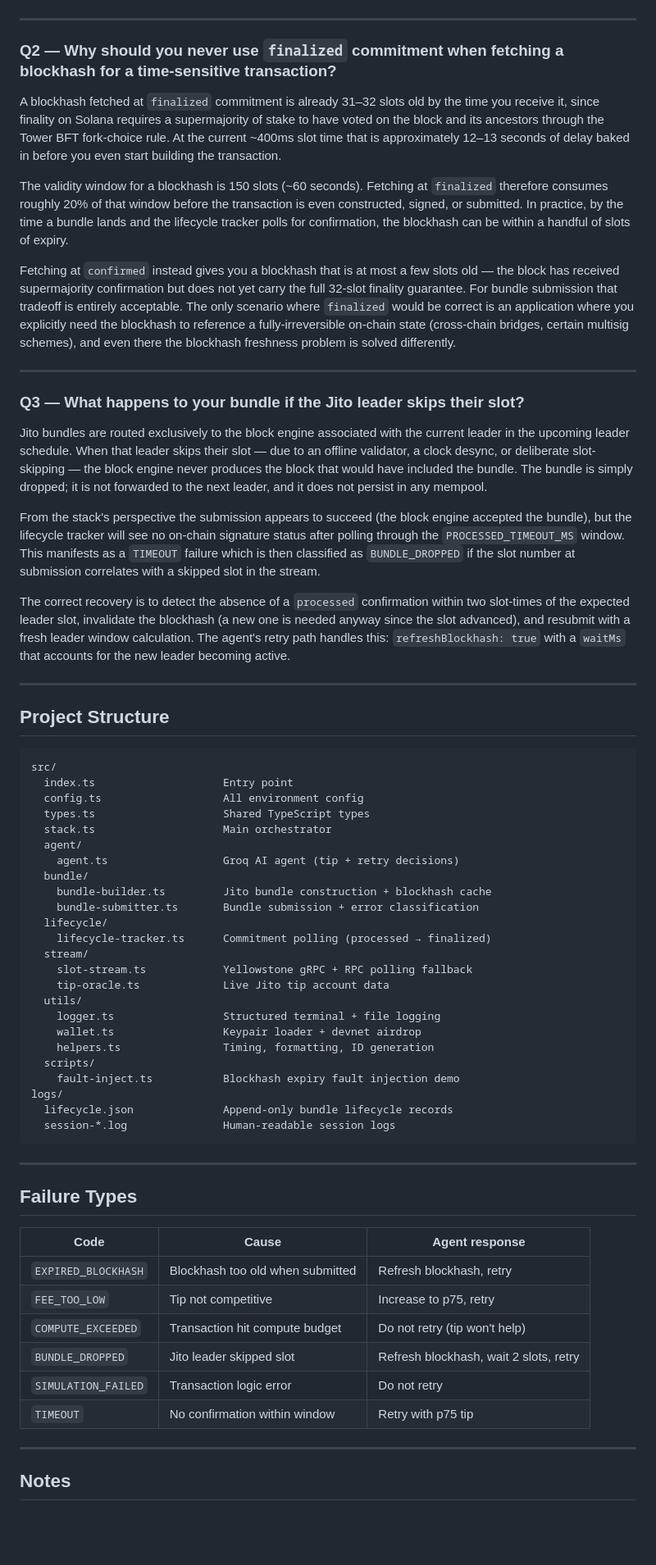
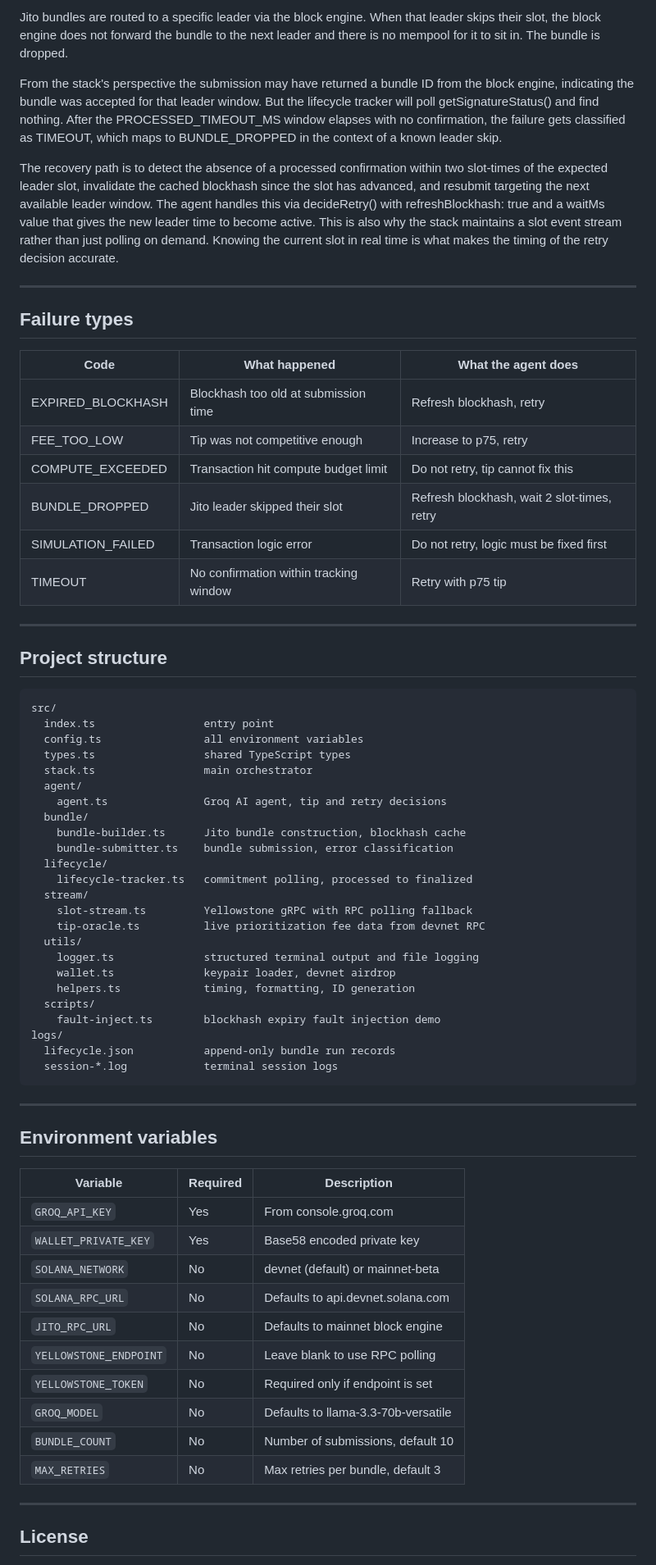
Before and after one commit to Focus1010/solana-smart-tx-stack, a Markdown page: README.md, the part around one of its changes. Shown at 82% size. Rendered like a GitHub page; blank space fills up the shorter version.

````diff
--- a/README.md
+++ b/README.md
@@ -162,69 +222,71 @@ The stack uses this delta to bias the agent's tip decision upward on the next bu
+Jito bundles are routed to a specific leader via the block engine. When that leader skips their slot, the block engine does not forward the bundle to the next leader and there is no mempool for it to sit in. The bundle is dropped.
+
+From the stack's perspective the submission may have returned a bundle ID from the block engine, indicating the bundle was accepted for that leader window. But the lifecycle tracker will poll getSignatureStatus() and find nothing. After the PROCESSED_TIMEOUT_MS window elapses with no confirmation, the failure gets classified as TIMEOUT, which maps to BUNDLE_DROPPED in the context of a known leader skip.
+
+The recovery path is to detect the absence of a processed confirmation within two slot-times of the expected leader slot, invalidate the cached blockhash since the slot has advanced, and resubmit targeting the next available leader window. The agent handles this via decideRetry() with refreshBlockhash: true and a waitMs value that gives the new leader time to become active. This is also why the stack maintains a slot event stream rather than just polling on demand. Knowing the current slot in real time is what makes the timing of the retry decision accurate.
 
 ---
 
-### Q2 — Why should you never use `finalized` commitment when fetching a blockhash for a time-sensitive transaction?
+## Failure types
 
-A blockhash fetched at `finalized` commitment is already 31–32 slots old by the time you receive it, since finality on Solana requires a supermajority of stake to have voted on the block and its ancestors through the Tower BFT fork-choice rule. At the current ~400ms slot time that is approximately 12–13 seconds of delay baked in before you even start building the transaction.
-
-The validity window for a blockhash is 150 slots (~60 seconds). Fetching at `finalized` therefore consumes roughly 20% of that window before the transaction is even constructed, signed, or submitted. In practice, by the time a bundle lands and the lifecycle tracker polls for confirmation, the blockhash can be within a handful of slots of expiry.
-
-Fetching at `confirmed` instead gives you a blockhash that is at most a few slots old — the block has received supermajority confirmation but does not yet carry the full 32-slot finality guarantee. For bundle submission that tradeoff is entirely acceptable. The only scenario where `finalized` would be correct is an application where you explicitly need the blockhash to reference a fully-irreversible on-chain state (cross-chain bridges, certain multisig schemes), and even there the blockhash freshness problem is solved differently.
+| Code | What happened | What the agent does |
+|---|---|---|
+| EXPIRED_BLOCKHASH | Blockhash too old at submission time | Refresh blockhash, retry |
+| FEE_TOO_LOW | Tip was not competitive enough | Increase to p75, retry |
+| COMPUTE_EXCEEDED | Transaction hit compute budget limit | Do not retry, tip cannot fix this |
+| BUNDLE_DROPPED | Jito leader skipped their slot | Refresh blockhash, wait 2 slot-times, retry |
+| SIMULATION_FAILED | Transaction logic error | Do not retry, logic must be fixed first |
+| TIMEOUT | No confirmation within tracking window | Retry with p75 tip |
 
 ---
 
-### Q3 — What happens to your bundle if the Jito leader skips their slot?
-
-Jito bundles are routed exclusively to the block engine associated with the current leader in the upcoming leader schedule. When that leader skips their slot — due to an offline validator, a clock desync, or deliberate slot-skipping — the block engine never produces the block that would have included the bundle. The bundle is simply dropped; it is not forwarded to the next leader, and it does not persist in any mempool.
-
-From the stack's perspective the submission appears to succeed (the block engine accepted the bundle), but the lifecycle tracker will see no on-chain signature status after polling through the `PROCESSED_TIMEOUT_MS` window. This manifests as a `TIMEOUT` failure which is then classified as `BUNDLE_DROPPED` if the slot number at submission correlates with a skipped slot in the stream.
-
-The correct recovery is to detect the absence of a `processed` confirmation within two slot-times of the expected leader slot, invalidate the blockhash (a new one is needed anyway since the slot advanced), and resubmit with a fresh leader window calculation. The agent's retry path handles this: `refreshBlockhash: true` with a `waitMs` that accounts for the new leader becoming active.
-
----
-
-## Project Structure
+## Project structure
 
 ```
 src/
-  index.ts                    Entry point
-  config.ts                   All environment config
-  types.ts                    Shared TypeScript types
-  stack.ts                    Main orchestrator
+  index.ts                 entry point
+  config.ts                all environment variables
+  types.ts                 shared TypeScript types
+  stack.ts                 main orchestrator
   agent/
-    agent.ts                  Groq AI agent (tip + retry decisions)
+    agent.ts               Groq AI agent, tip and retry decisions
   bundle/
-    bundle-builder.ts         Jito bundle construction + blockhash cache
-    bundle-submitter.ts       Bundle submission + error classification
+    bundle-builder.ts      Jito bundle construction, blockhash cache
+    bundle-submitter.ts    bundle submission, error classification
   lifecycle/
-    lifecycle-tracker.ts      Commitment polling (processed → finalized)
+    lifecycle-tracker.ts   commitment polling, processed to finalized
   stream/
-    slot-stream.ts            Yellowstone gRPC + RPC polling fallback
-    tip-oracle.ts             Live Jito tip account data
+    slot-stream.ts         Yellowstone gRPC with RPC polling fallback
+    tip-oracle.ts          live prioritization fee data from devnet RPC
   utils/
-    logger.ts                 Structured terminal + file logging
-    wallet.ts                 Keypair loader + devnet airdrop
-    helpers.ts                Timing, formatting, ID generation
+    logger.ts              structured terminal output and file logging
+    wallet.ts              keypair loader, devnet airdrop
+    helpers.ts             timing, formatting, ID generation
   scripts/
-    fault-inject.ts           Blockhash expiry fault injection demo
+    fault-inject.ts        blockhash expiry fault injection demo
 logs/
-  lifecycle.json              Append-only bundle lifecycle records
-  session-*.log               Human-readable session logs
+  lifecycle.json           append-only bundle run records
+  session-*.log            terminal session logs
 ```
 
 ---
 
-## Failure Types
+## Environment variables
 
-| Code | Cause | Agent response |
+| Variable | Required | Description |
 |---|---|---|
-| `EXPIRED_BLOCKHASH` | Blockhash too old when submitted | Refresh blockhash, retry |
-| `FEE_TOO_LOW` | Tip not competitive | Increase to p75, retry |
-| `COMPUTE_EXCEEDED` | Transaction hit compute budget | Do not retry (tip won't help) |
-| `BUNDLE_DROPPED` | Jito leader skipped slot | Refresh blockhash, wait 2 slots, retry |
-| `SIMULATION_FAILED` | Transaction logic error | Do not retry |
-| `TIMEOUT` | No confirmation within window | Retry with p75 tip |
+| `GROQ_API_KEY` | Yes | From console.groq.com |
+| `WALLET_PRIVATE_KEY` | Yes | Base58 encoded private key |
+| `SOLANA_NETWORK` | No | devnet (default) or mainnet-beta |
+| `SOLANA_RPC_URL` | No | Defaults to api.devnet.solana.com |
+| `JITO_RPC_URL` | No | Defaults to mainnet block engine |
+| `YELLOWSTONE_ENDPOINT` | No | Leave blank to use RPC polling |
+| `YELLOWSTONE_TOKEN` | No | Required only if endpoint is set |
+| `GROQ_MODEL` | No | Defaults to llama-3.3-70b-versatile |
+| `BUNDLE_COUNT` | No | Number of submissions, default 10 |
+| `MAX_RETRIES` | No | Max retries per bundle, default 3 |
 
 ---
 
-## Notes
+## License
 
````
Also changed, not shown: other parts of README.md (+156 -99 lines).
